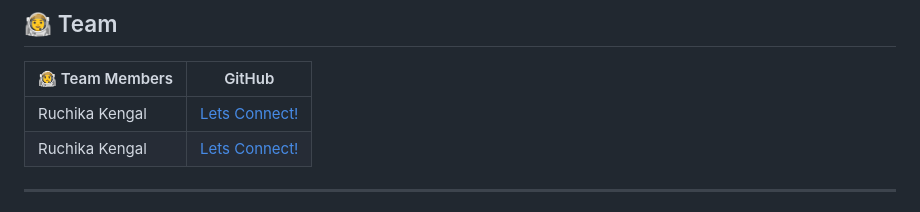
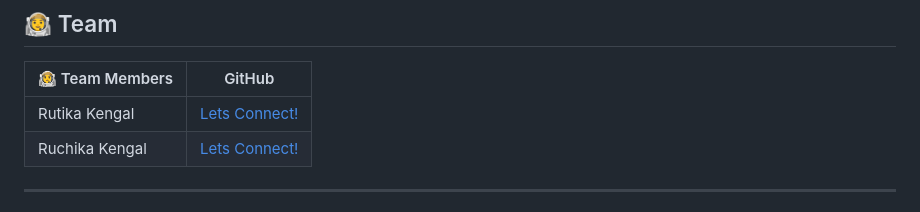
Before and after one commit to rutikakengal/Spacify-CosmicArcade, a Markdown page: README.md, the part around the change. Drawn GitHub-style.

```diff
--- a/README.md
+++ b/README.md
@@ -74,7 +74,7 @@ Whether you're fixing bugs, improving UI, or adding new games, we’d love your
 
 | 👩‍🚀 Team Members | GitHub |
 |------------------|--------|
-| Ruchika Kengal   | [Lets Connect!](https://github.com/rutikakengal) |
+| Rutika Kengal    | [Lets Connect!](https://github.com/rutikakengal) |
 | Ruchika Kengal   | [Lets Connect!](https://github.com/ruchikakengal) |
 
 ---
```
